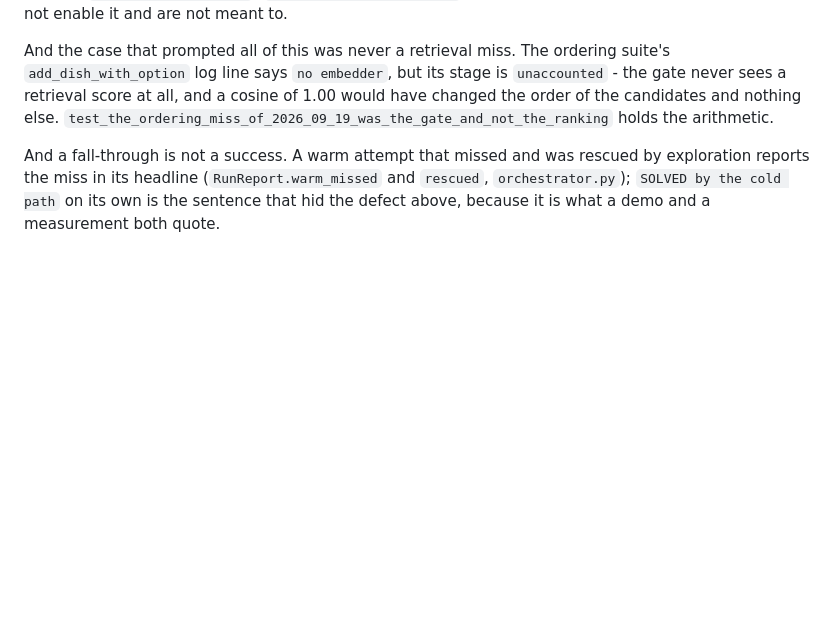
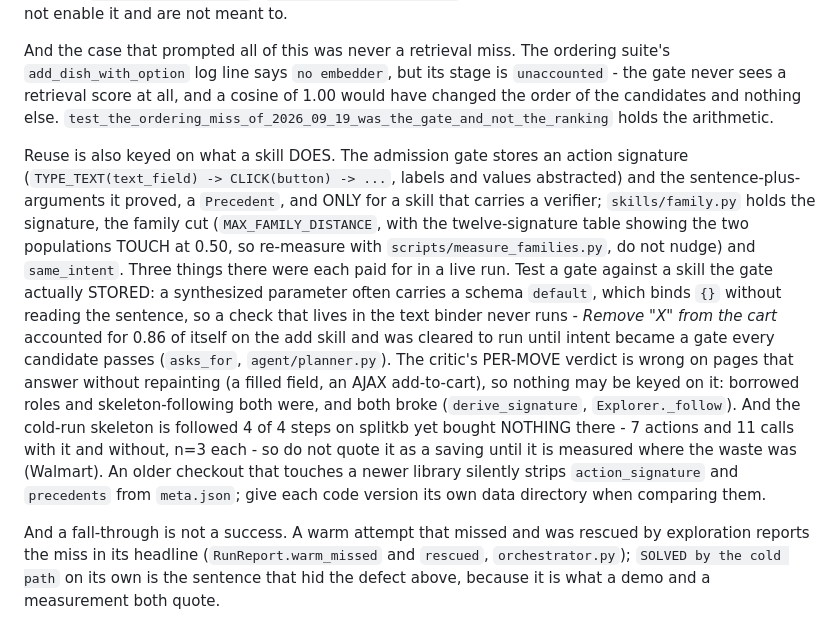
Before and after one commit to evanzyang91/htn-2026, a Markdown page: AGENTS.md, the part around the change. GitHub-like rendering; blank space fills up the shorter version.

Commit message:
docs(agents): reuse keyed on what a skill does - what holds it, and the three things a live run taught

```diff
--- a/AGENTS.md
+++ b/AGENTS.md
@@ -347,6 +347,26 @@ would have changed the order of the candidates and nothing else.
 `test_the_ordering_miss_of_2026_09_19_was_the_gate_and_not_the_ranking` holds the
 arithmetic.
 
+Reuse is also keyed on what a skill DOES. The admission gate stores an action signature
+(`TYPE_TEXT(text_field) -> CLICK(button) -> ...`, labels and values abstracted) and the
+sentence-plus-arguments it proved, a `Precedent`, and ONLY for a skill that carries a
+verifier; `skills/family.py` holds the signature, the family cut (`MAX_FAMILY_DISTANCE`,
+with the twelve-signature table showing the two populations TOUCH at 0.50, so re-measure
+with `scripts/measure_families.py`, do not nudge) and `same_intent`. Three things there
+were each paid for in a live run. Test a gate against a skill the gate actually STORED: a
+synthesized parameter often carries a schema `default`, which binds `{}` without reading
+the sentence, so a check that lives in the text binder never runs - *Remove "X" from the
+cart* accounted for 0.86 of itself on the add skill and was cleared to run until intent
+became a gate every candidate passes (`asks_for`, `agent/planner.py`). The critic's
+PER-MOVE verdict is wrong on pages that answer without repainting (a filled field, an
+AJAX add-to-cart), so nothing may be keyed on it: borrowed roles and skeleton-following
+both were, and both broke (`derive_signature`, `Explorer._follow`). And the cold-run
+skeleton is followed 4 of 4 steps on splitkb yet bought NOTHING there - 7 actions and 11
+calls with it and without, n=3 each - so do not quote it as a saving until it is measured
+where the waste was (Walmart). An older checkout that touches a newer library silently
+strips `action_signature` and `precedents` from `meta.json`; give each code version its
+own data directory when comparing them.
+
 And a fall-through is not a success. A warm attempt that missed and was rescued by
 exploration reports the miss in its headline (`RunReport.warm_missed` and `rescued`,
 `orchestrator.py`); `SOLVED by the cold path` on its own is the sentence that hid the
```
